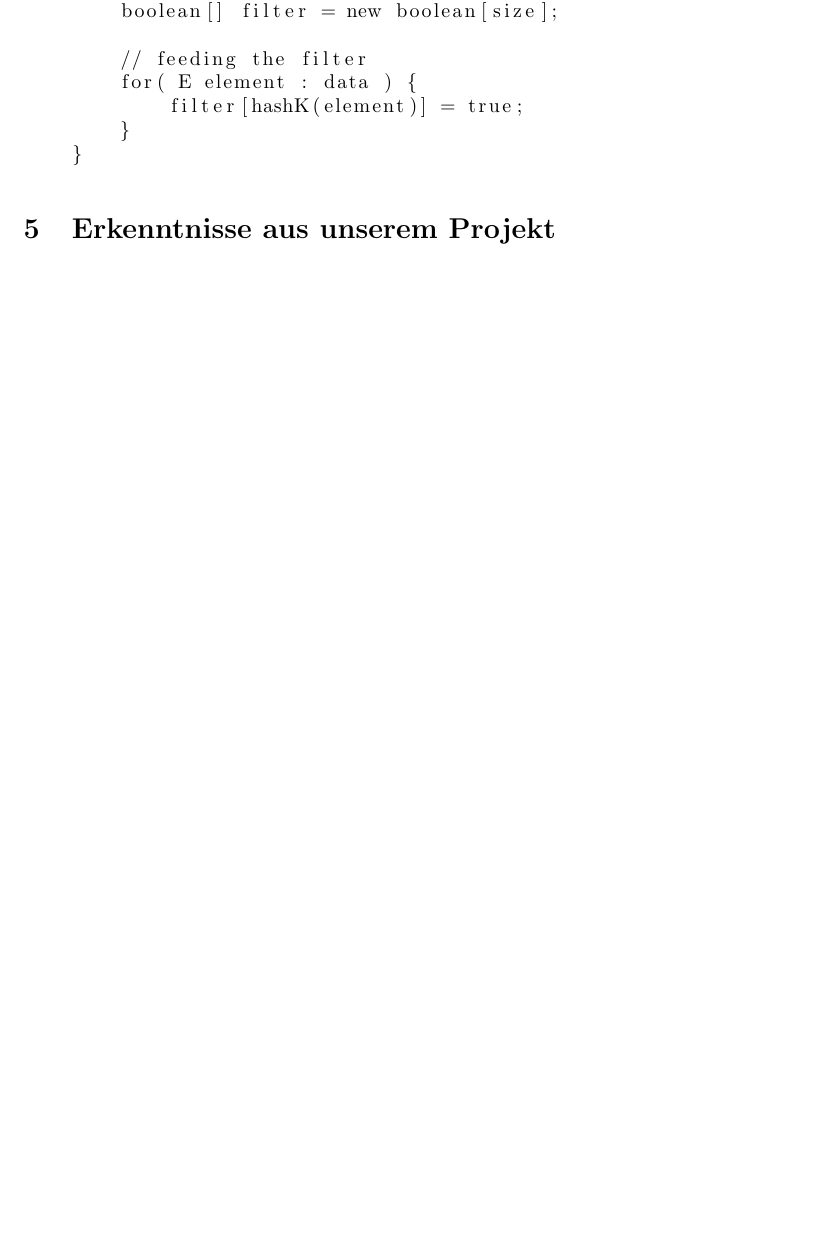
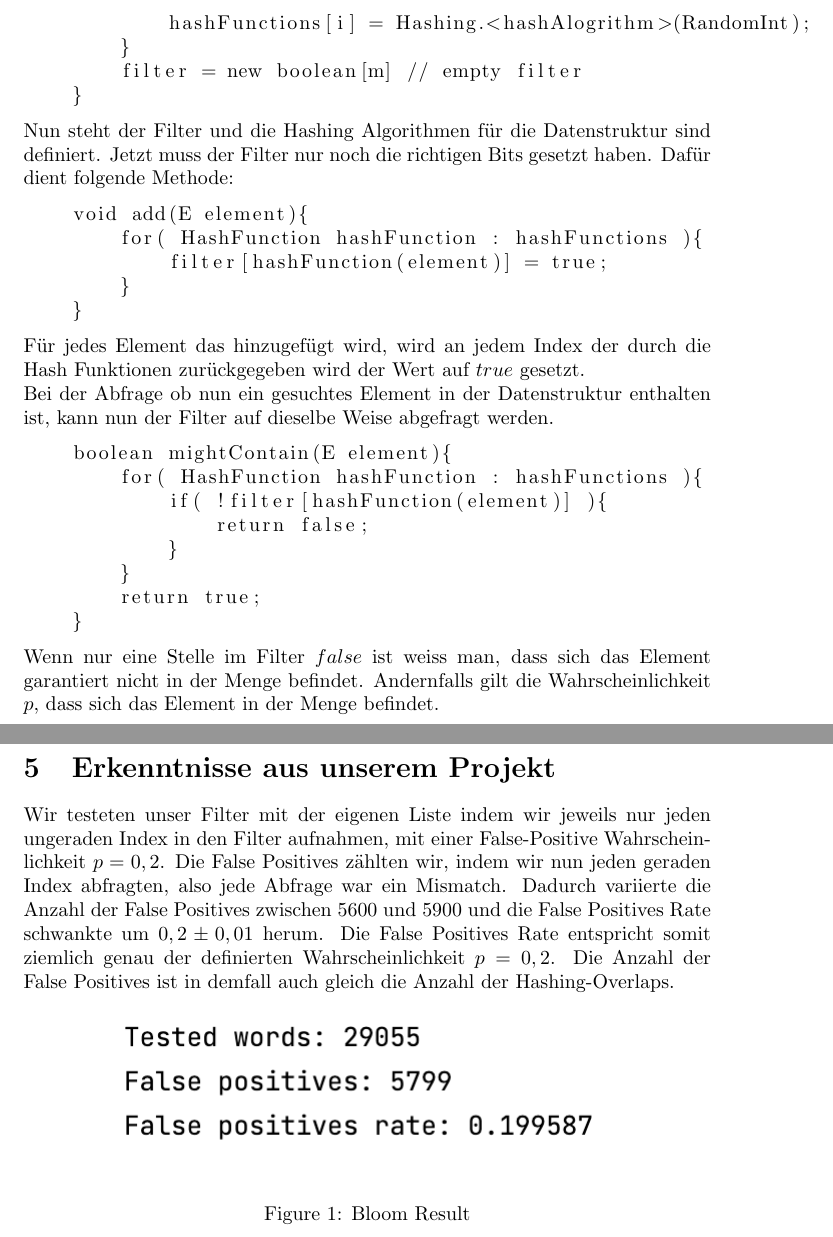
Before and after one commit to PossessedC0bra/bloom-filter, a LaTeX document (Bloom.tex): part of page 2 of 2 before the commit and two parts of pages 3 and 4 of 4 after it, the two joined at a grey line, cut at the place of the change, the shorter picture padded with empty space. Compiled offline with pdfLaTeX.

Commit message:
Latex Documentation

```diff
--- a/Bloom.tex
+++ b/Bloom.tex
@@ -2,6 +2,7 @@
 \usepackage[utf8]{inputenc}
 \usepackage{amsmath}
 \usepackage{listings}
+\usepackage{graphicx}
 
 \title{Bloom Filter}
 \author{ Yannick Koller & Mike Gilgen }
@@ -62,5 +64,3 @@ Sind diese Variabeln bekann kann der Filter aufgebaut werden.
     \textit{pseudo Code}
 \end{center}
 \begin{lstlisting}
-    boolean[] buildFilter(int size, Set<E> data){
-        boolean[] filter = new boolean[size];
@@ -68,11 +77,42 @@ Sind diese Variabeln bekann kann der Filter aufgebaut werden.
         // feeding the filter
-        for( E element : data ) {
-            filter[hashK(element)] = true;
+        for( int i = 0; i < k; i++ ) {
+            hashFunctions[i] = Hashing.<hashAlogrithm>(RandomInt);
+        }
+        filter = new boolean[m] // empty filter
+    }
+\end{lstlisting}
+Nun steht der Filter und die Hashing Algorithmen für die Datenstruktur sind definiert. Jetzt muss der Filter nur noch die richtigen Bits gesetzt haben. Dafür dient folgende Methode:
+\begin{lstlisting}
+    void add(E element){
+        for( HashFunction hashFunction : hashFunctions ){
+            filter[hashFunction(element)] = true;
         }
     }
 \end{lstlisting}
+Für jedes Element das hinzugefügt wird, wird an jedem Index der durch die Hash Funktionen zurückgegeben wird der Wert auf $true$ gesetzt. \\
+Bei der Abfrage ob nun ein gesuchtes Element in der Datenstruktur enthalten ist, kann nun der Filter auf dieselbe Weise abgefragt werden.
 
+\begin{lstlisting}
+    boolean mightContain(E element){
+        for( HashFunction hashFunction : hashFunctions ){
+            if( !filter[hashFunction(element)] ){
+                return false;
+            }
+        }
+        return true;
+    }
+\end{lstlisting}
+Wenn nur eine Stelle im Filter $false$ ist weiss man, dass sich das Element garantiert nicht in der Menge befindet. Andernfalls gilt die Wahrscheinlichkeit $p$, dass sich das Element in der Menge befindet.
+
+\clearpage
 
 \section{Erkenntnisse aus unserem Projekt}
+Wir testeten unser Filter mit der eigenen Liste indem wir jeweils nur jeden ungeraden Index in den Filter aufnahmen, mit einer False-Positive Wahrscheinlichkeit $p = 0,2$. Die False Positives zählten wir, indem wir nun jeden geraden Index abfragten, also jede Abfrage war ein Mismatch. Dadurch variierte die Anzahl der False Positives zwischen 5600 und 5900 und die False Positives Rate schwankte um $0,2 \pm 0,01$ herum. Die False Positives Rate entspricht somit ziemlich genau der definierten Wahrscheinlichkeit $p = 0,2$. Die Anzahl der False Positives ist in demfall auch gleich die Anzahl der Hashing-Overlaps.
+\begin{figure}[h!]
+    \centering
+    \includegraphics{./lib/dist_bloomResult.png}
+    \caption{Bloom Result}
+    \label{fig:Bloom Result}
+\end{figure}
 
 \end{document}
```
Also changed, not shown: dist_BloomFilter.pdf (added), lib/dist_bloomResult.png (added), Bloom.tex (10 more changed lines), 2 other files.
